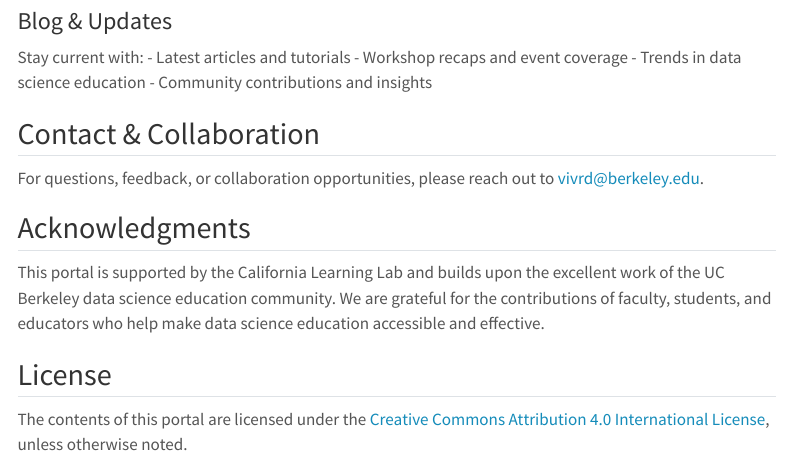
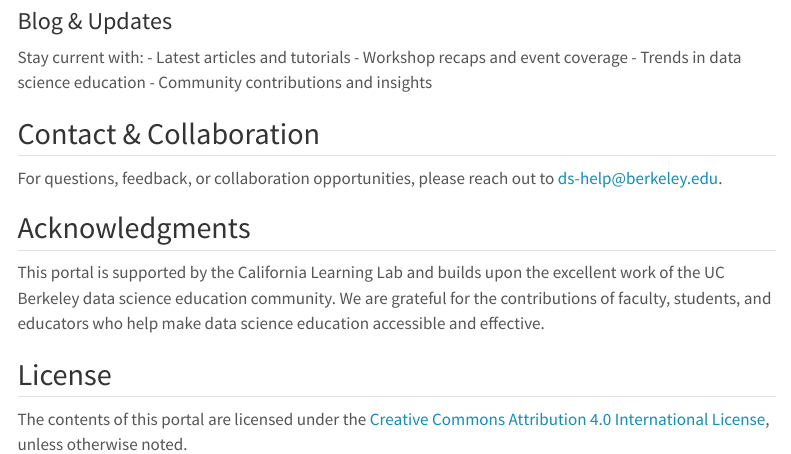
Before and after one commit to CA-DataScience/ca-datascience.github.io, a Quarto document (index.qmd): the page in a window 1100 px wide, from 670 px down. Rendered offline with R 4.5, knitr and Pandoc in place of Quarto, with nearby package versions; menus at the side of the page are left out.

Commit message:
change contact email

```diff
--- a/index.qmd
+++ b/index.qmd
@@ -38,7 +38,7 @@ Stay current with:
 
 ## Contact & Collaboration
 
-For questions, feedback, or collaboration opportunities, please reach out to [vivrd@berkeley.edu](mailto:vivrd@berkeley.edu).
+For questions, feedback, or collaboration opportunities, please reach out to [ds-help@berkeley.edu](mailto:ds-help@berkeley.edu).
 
 ## Acknowledgments
 
```
